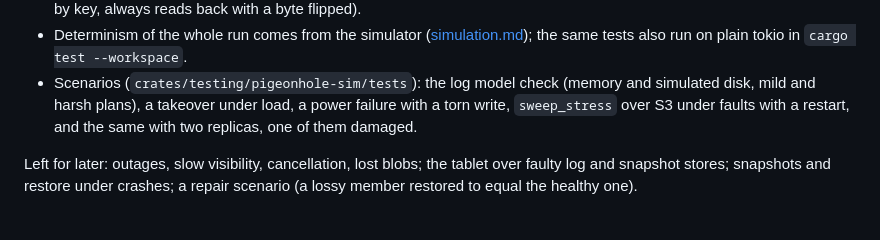
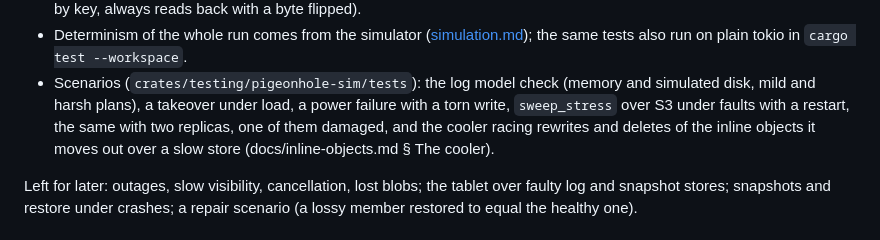
Before and after one commit to pigeonhole-project/pigeonhole, a Markdown page: docs/fault-injection.md, the part around the change. Drawn GitHub-style.

Commit message:
Docs: the cooler race among the simulator's scenarios.
Co-Authored-By: Claude Opus 5.5 (1M context) <noreply@anthropic.com>

```diff
--- a/docs/fault-injection.md
+++ b/docs/fault-injection.md
@@ -166,7 +166,9 @@ What was built differs from the plan above in a few places:
 - Scenarios (`crates/testing/pigeonhole-sim/tests`): the log model check
   (memory and simulated disk, mild and harsh plans), a takeover under load, a
   power failure with a torn write, `sweep_stress` over S3 under faults with a
-  restart, and the same with two replicas, one of them damaged.
+  restart, the same with two replicas, one of them damaged, and the cooler
+  racing rewrites and deletes of the inline objects it moves out over a
+  slow store (docs/inline-objects.md § The cooler).
 
 Left for later: outages, slow visibility, cancellation, lost blobs; the
 tablet over faulty log and snapshot stores; snapshots and restore under
```
